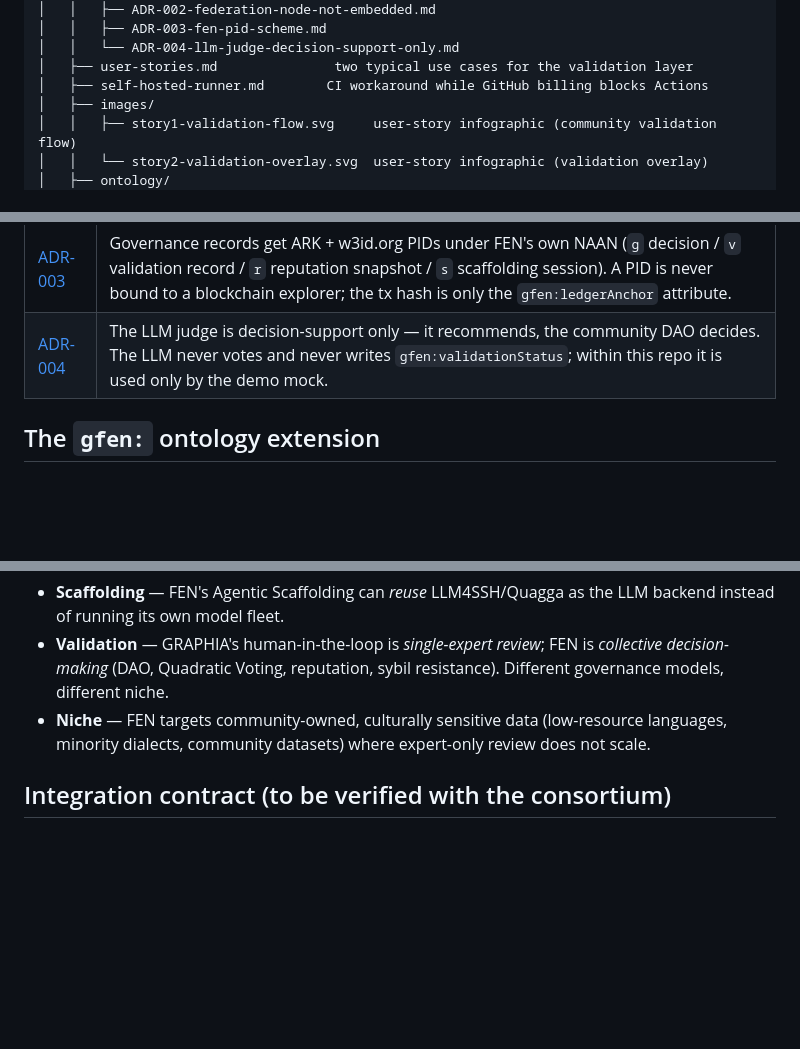
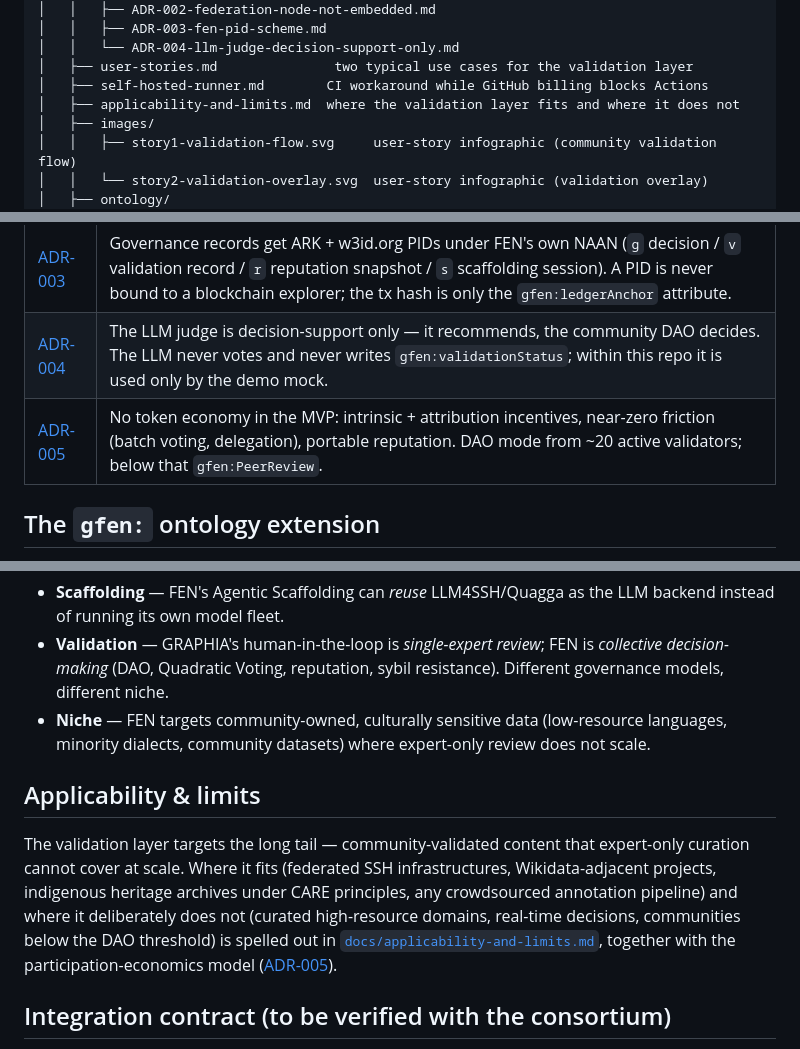
Before and after one commit to riznykst/fen-triadic-synthesis, a Markdown page: README.md, 3 parts joined by grey strips. Rendered like a GitHub page; blank space fills up the shorter version.

```diff
--- a/README.md
+++ b/README.md
@@ -122,6 +122,7 @@ fen-triadic-synthesis/
 │   │   └── ADR-004-llm-judge-decision-support-only.md
 │   ├── user-stories.md               two typical use cases for the validation layer
 │   ├── self-hosted-runner.md        CI workaround while GitHub billing blocks Actions
+│   ├── applicability-and-limits.md  where the validation layer fits and where it does not
 │   ├── images/
 │   │   ├── story1-validation-flow.svg     user-story infographic (community validation flow)
 │   │   └── story2-validation-overlay.svg  user-story infographic (validation overlay)
@@ -168,6 +169,7 @@ tested — see [`AGENT_PLAN.md`](AGENT_PLAN.md) for the phase-by-phase build log
 | [ADR-002](docs/adr/ADR-002-federation-node-not-embedded.md) | FEN integrates as an autonomous federation node, not as a component embedded in GoTriple KG or the DAP core. No GRAPHIA partner needs to operate or govern DAO infrastructure. |
 | [ADR-003](docs/adr/ADR-003-fen-pid-scheme.md) | Governance records get ARK + w3id.org PIDs under FEN's own NAAN (`g` decision / `v` validation record / `r` reputation snapshot / `s` scaffolding session). A PID is never bound to a blockchain explorer; the tx hash is only the `gfen:ledgerAnchor` attribute. |
 | [ADR-004](docs/adr/ADR-004-llm-judge-decision-support-only.md) | The LLM judge is decision-support only — it recommends, the community DAO decides. The LLM never votes and never writes `gfen:validationStatus`; within this repo it is used only by the demo mock. |
+| [ADR-005](docs/adr/ADR-005-participation-model-and-dao-threshold.md) | No token economy in the MVP: intrinsic + attribution incentives, near-zero friction (batch voting, delegation), portable reputation. DAO mode from ~20 active validators; below that `gfen:PeerReview`. |
 
 ## The `gfen:` ontology extension
 
@@ -263,6 +265,17 @@ human-in-the-loop**). FEN does **not** duplicate them:
   (low-resource languages, minority dialects, community datasets) where
   expert-only review does not scale.
 
+## Applicability & limits
+
+The validation layer targets the long tail — community-validated content
+that expert-only curation cannot cover at scale. Where it fits
+(federated SSH infrastructures, Wikidata-adjacent projects, indigenous
+heritage archives under CARE principles, any crowdsourced annotation
+pipeline) and where it deliberately does not (curated high-resource
+domains, real-time decisions, communities below the DAO threshold) is
+spelled out in [`docs/applicability-and-limits.md`](docs/applicability-and-limits.md),
+together with the participation-economics model ([ADR-005](docs/adr/ADR-005-participation-model-and-dao-threshold.md)).
+
 ## Integration contract (to be verified with the consortium)
 
 The following assumptions come from D2.2/whitepaper and **must be confirmed
```
Also changed, not shown: other parts of README.md (+1 -0 lines), docs/adr/ADR-005-participation-model-and-dao-threshold.md (added, +56 -0 lines), docs/applicability-and-limits.md (added, +69 -0 lines).
